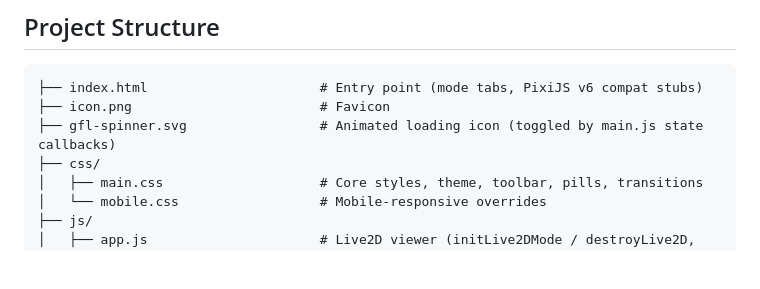
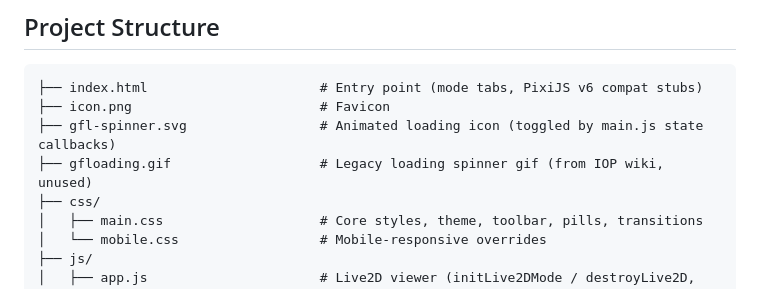
Before and after one commit to 4163/pixijs-live2d-spine-viewer, a Markdown page: README.md, the part around the change. Drawn GitHub-style; blank space fills up the shorter version.

```diff
--- a/README.md
+++ b/README.md
@@ -25,6 +25,7 @@ Implementation uses *Girls' Frontline* models (specifically M1903 Springfield),
 ├── index.html                      # Entry point (mode tabs, PixiJS v6 compat stubs)
 ├── icon.png                        # Favicon
 ├── gfl-spinner.svg                 # Animated loading icon (toggled by main.js state callbacks)
+├── gfloading.gif					# Legacy loading spinner gif (from IOP wiki, unused)
 ├── css/
 │   ├── main.css                    # Core styles, theme, toolbar, pills, transitions
 │   └── mobile.css                  # Mobile-responsive overrides
```
